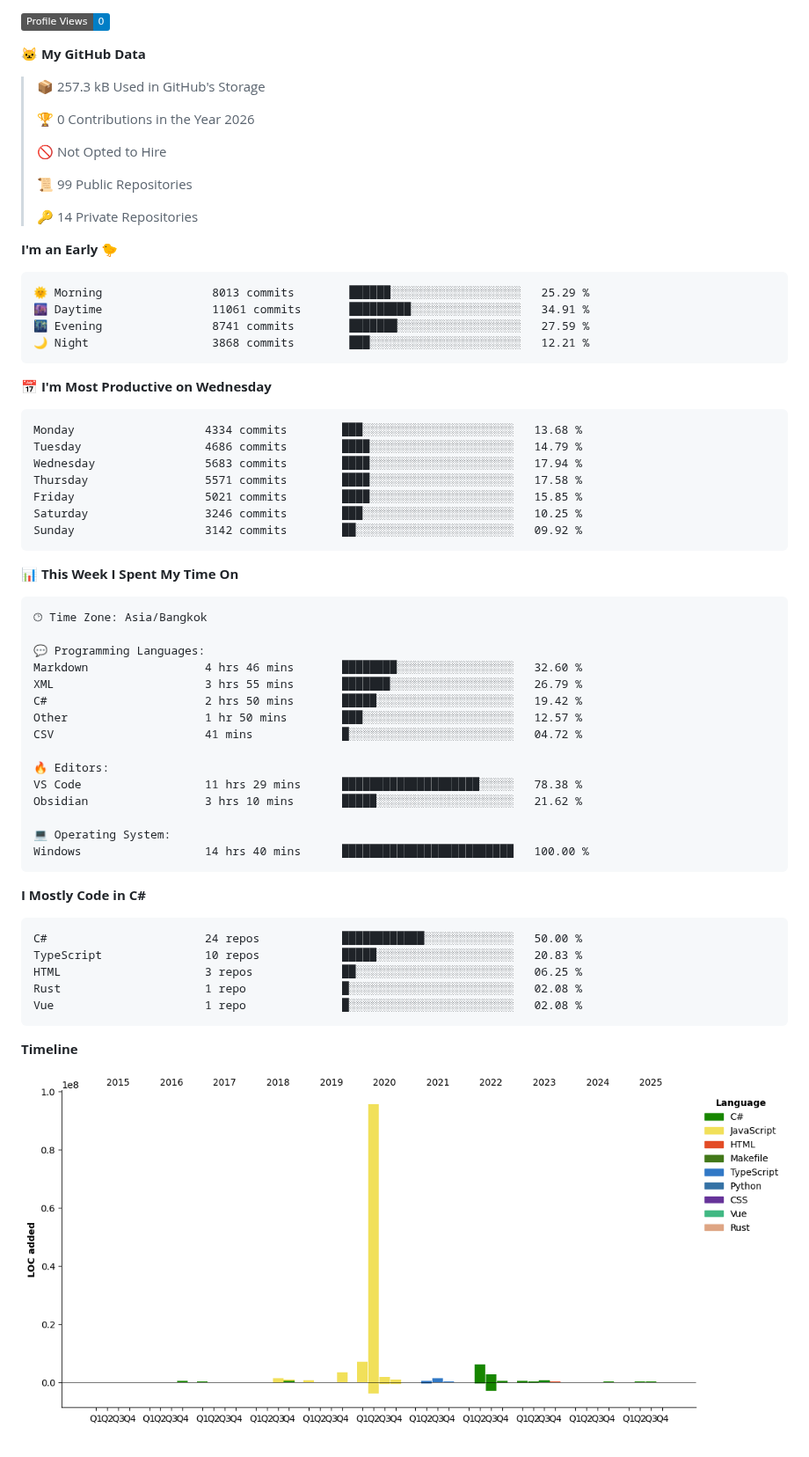
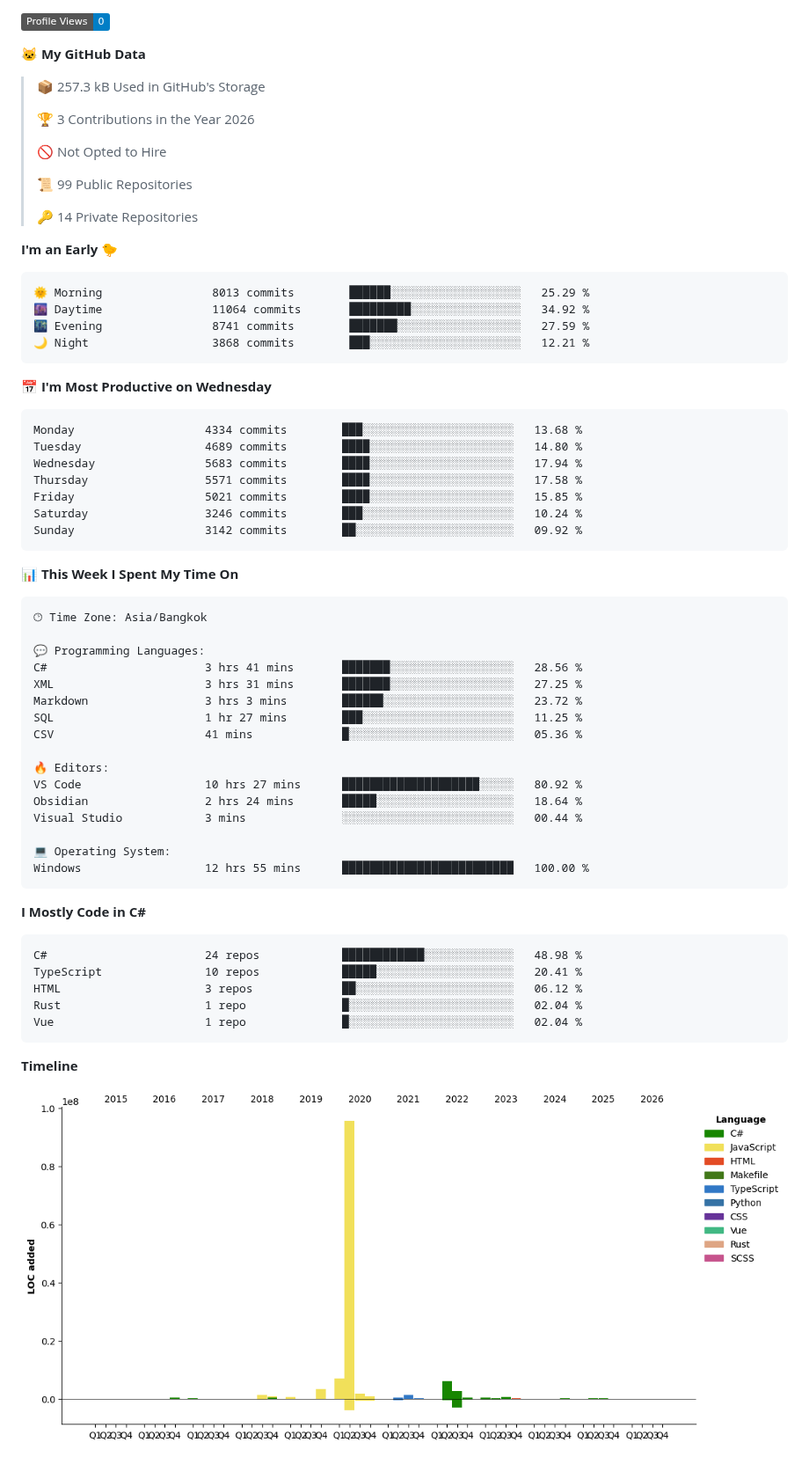
Before and after one commit to aixasz/aixasz, a Markdown page: README.md, the part around one of its changes. Shown at 88% size. Rendered like a GitHub page; pictures changed too: assets/bar_graph.png; badges without logos.

Commit message:
Updated with Dev Metrics

````diff
--- a/README.md
+++ b/README.md
@@ -9,7 +9,7 @@
 
 > 📦 257.3 kB Used in GitHub's Storage
  >
-> 🏆 0 Contributions in the Year 2026
+> 🏆 3 Contributions in the Year 2026
  >
 > 🚫 Not Opted to Hire
  >
@@ -21,7 +21,7 @@
 
 ```text
 🌞 Morning                8013 commits        ██████░░░░░░░░░░░░░░░░░░░   25.29 %
-🌆 Daytime                11061 commits       █████████░░░░░░░░░░░░░░░░   34.91 %
+🌆 Daytime                11064 commits       █████████░░░░░░░░░░░░░░░░   34.92 %
 🌃 Evening                8741 commits        ███████░░░░░░░░░░░░░░░░░░   27.59 %
 🌙 Night                  3868 commits        ███░░░░░░░░░░░░░░░░░░░░░░   12.21 %
 ```
@@ -29,11 +29,11 @@
 
 ```text
 Monday                   4334 commits        ███░░░░░░░░░░░░░░░░░░░░░░   13.68 %
-Tuesday                  4686 commits        ████░░░░░░░░░░░░░░░░░░░░░   14.79 %
+Tuesday                  4689 commits        ████░░░░░░░░░░░░░░░░░░░░░   14.80 %
 Wednesday                5683 commits        ████░░░░░░░░░░░░░░░░░░░░░   17.94 %
 Thursday                 5571 commits        ████░░░░░░░░░░░░░░░░░░░░░   17.58 %
 Friday                   5021 commits        ████░░░░░░░░░░░░░░░░░░░░░   15.85 %
-Saturday                 3246 commits        ███░░░░░░░░░░░░░░░░░░░░░░   10.25 %
+Saturday                 3246 commits        ███░░░░░░░░░░░░░░░░░░░░░░   10.24 %
 Sunday                   3142 commits        ██░░░░░░░░░░░░░░░░░░░░░░░   09.92 %
 ```
 
@@ -44,28 +44,29 @@ Sunday                   3142 commits        ██░░░░░░░░░
 🕑︎ Time Zone: Asia/Bangkok
 
 💬 Programming Languages:
-Markdown                 4 hrs 46 mins       ████████░░░░░░░░░░░░░░░░░   32.60 %
-XML                      3 hrs 55 mins       ███████░░░░░░░░░░░░░░░░░░   26.79 %
-C#                       2 hrs 50 mins       █████░░░░░░░░░░░░░░░░░░░░   19.42 %
-Other                    1 hr 50 mins        ███░░░░░░░░░░░░░░░░░░░░░░   12.57 %
-CSV                      41 mins             █░░░░░░░░░░░░░░░░░░░░░░░░   04.72 %
+C#                       3 hrs 41 mins       ███████░░░░░░░░░░░░░░░░░░   28.56 %
+XML                      3 hrs 31 mins       ███████░░░░░░░░░░░░░░░░░░   27.25 %
+Markdown                 3 hrs 3 mins        ██████░░░░░░░░░░░░░░░░░░░   23.72 %
+SQL                      1 hr 27 mins        ███░░░░░░░░░░░░░░░░░░░░░░   11.25 %
+CSV                      41 mins             █░░░░░░░░░░░░░░░░░░░░░░░░   05.36 %
 
 🔥 Editors:
-VS Code                  11 hrs 29 mins      ████████████████████░░░░░   78.38 %
-Obsidian                 3 hrs 10 mins       █████░░░░░░░░░░░░░░░░░░░░   21.62 %
+VS Code                  10 hrs 27 mins      ████████████████████░░░░░   80.92 %
+Obsidian                 2 hrs 24 mins       █████░░░░░░░░░░░░░░░░░░░░   18.64 %
+Visual Studio            3 mins              ░░░░░░░░░░░░░░░░░░░░░░░░░   00.44 %
 
 💻 Operating System:
-Windows                  14 hrs 40 mins      █████████████████████████   100.00 %
+Windows                  12 hrs 55 mins      █████████████████████████   100.00 %
 ```
 
 **I Mostly Code in C#**
 
 ```text
-C#                       24 repos            ████████████░░░░░░░░░░░░░   50.00 %
-TypeScript               10 repos            █████░░░░░░░░░░░░░░░░░░░░   20.83 %
-HTML                     3 repos             ██░░░░░░░░░░░░░░░░░░░░░░░   06.25 %
-Rust                     1 repo              █░░░░░░░░░░░░░░░░░░░░░░░░   02.08 %
-Vue                      1 repo              █░░░░░░░░░░░░░░░░░░░░░░░░   02.08 %
+C#                       24 repos            ████████████░░░░░░░░░░░░░   48.98 %
+TypeScript               10 repos            █████░░░░░░░░░░░░░░░░░░░░   20.41 %
+HTML                     3 repos             ██░░░░░░░░░░░░░░░░░░░░░░░   06.12 %
+Rust                     1 repo              █░░░░░░░░░░░░░░░░░░░░░░░░   02.04 %
+Vue                      1 repo              █░░░░░░░░░░░░░░░░░░░░░░░░   02.04 %
 ```
 
 
````
Also changed, not shown: other parts of README.md (+2 -2 lines).
